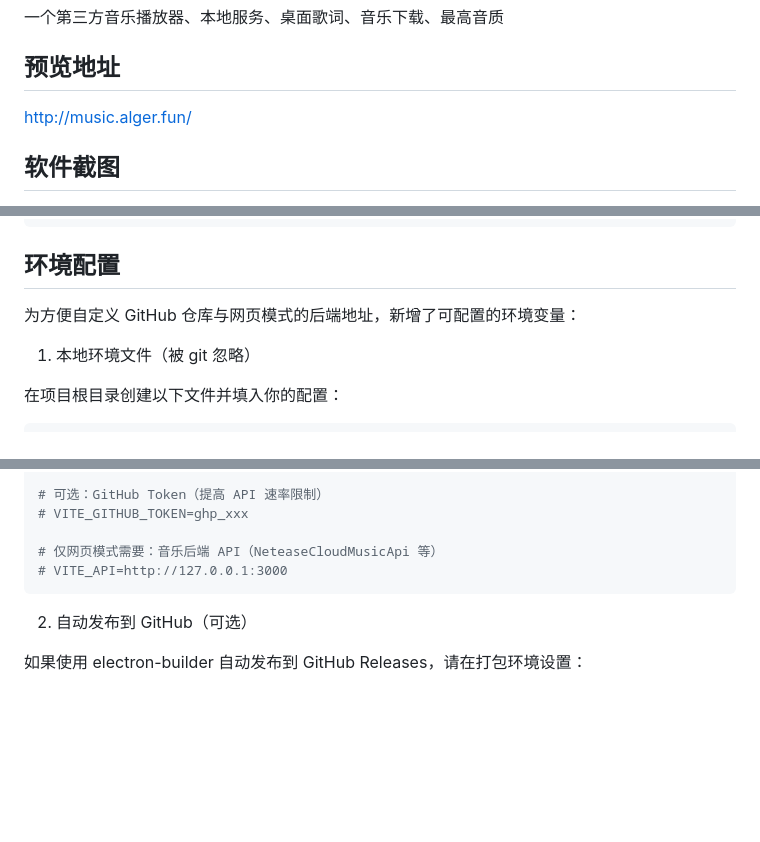
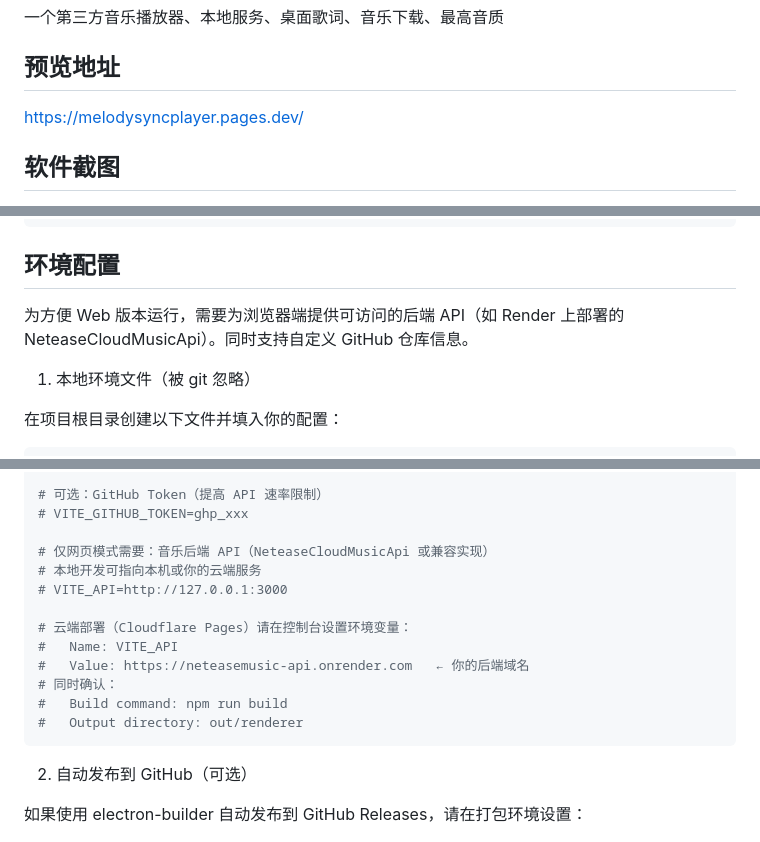
Before and after one commit to toot66/MelodySyncPlayer, a Markdown page: README.md, 3 parts joined by grey strips. Rendered like a GitHub page; blank space fills up the shorter version.

````diff
--- a/README.md
+++ b/README.md
@@ -59,7 +58,7 @@
 
 ## 预览地址
 
-[http://music.alger.fun/](http://music.alger.fun/)
+[https://melodysyncplayer.pages.dev/](https://melodysyncplayer.pages.dev/)
 
 ## 软件截图
 
@@ -79,7 +78,7 @@ npm run dev
 
 ## 环境配置
 
-为方便自定义 GitHub 仓库与网页模式的后端地址，新增了可配置的环境变量：
+为方便 Web 版本运行，需要为浏览器端提供可访问的后端 API（如 Render 上部署的 NeteaseCloudMusicApi）。同时支持自定义 GitHub 仓库信息。
 
 1) 本地环境文件（被 git 忽略）
 
@@ -100,8 +99,16 @@ VITE_GH_REPO=MelodySyncPlayer
 # 可选：GitHub Token（提高 API 速率限制）
 # VITE_GITHUB_TOKEN=ghp_xxx
 
-# 仅网页模式需要：音乐后端 API（NeteaseCloudMusicApi 等）
+# 仅网页模式需要：音乐后端 API（NeteaseCloudMusicApi 或兼容实现）
+# 本地开发可指向本机或你的云端服务
 # VITE_API=http://127.0.0.1:3000
+
+# 云端部署（Cloudflare Pages）请在控制台设置环境变量：
+#   Name: VITE_API
+#   Value: https://neteasemusic-api.onrender.com   ← 你的后端域名
+# 同时确认：
+#   Build command: npm run build
+#   Output directory: out/renderer
 ```
 
 2) 自动发布到 GitHub（可选）
````
Also changed, not shown: other parts of README.md (+9 -11 lines).
